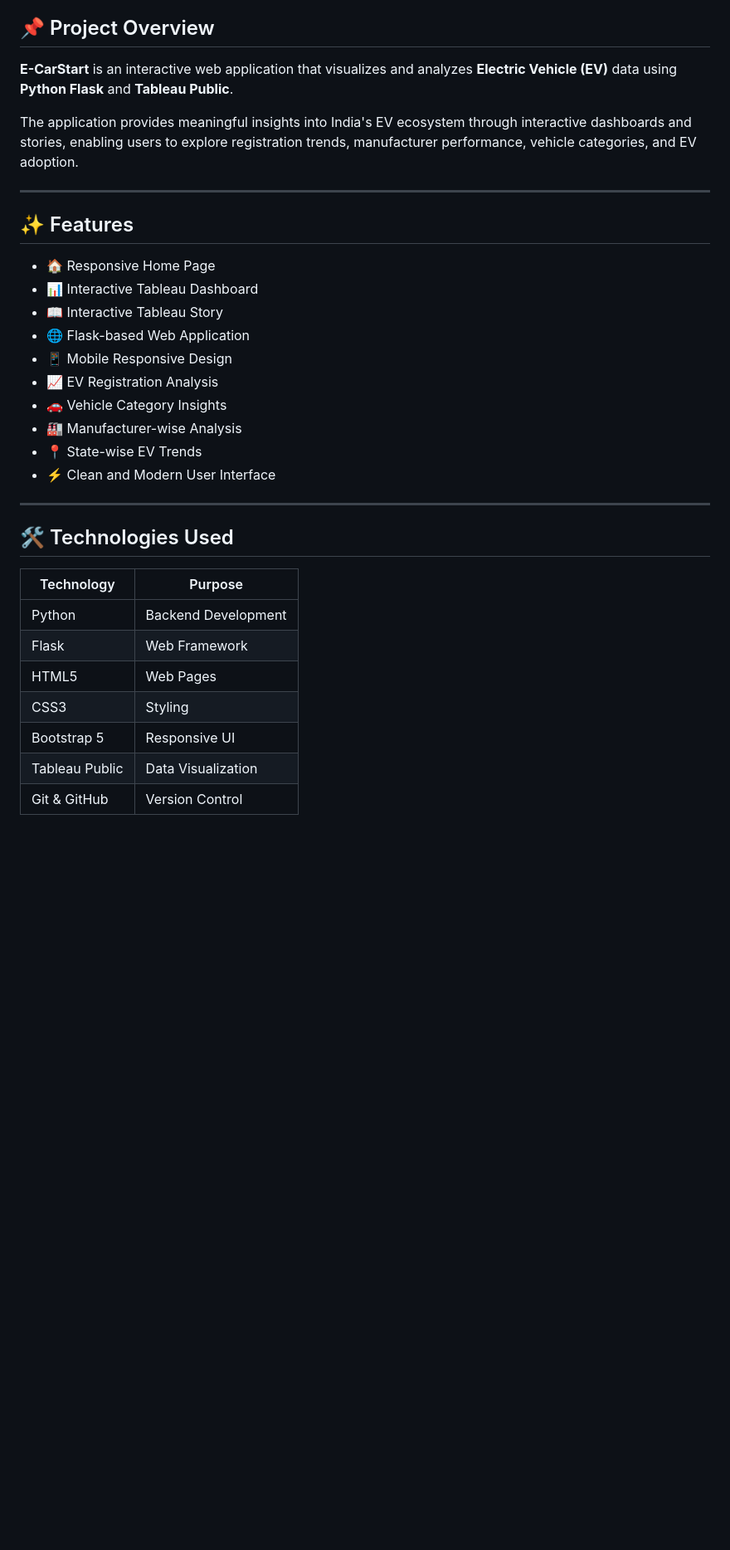
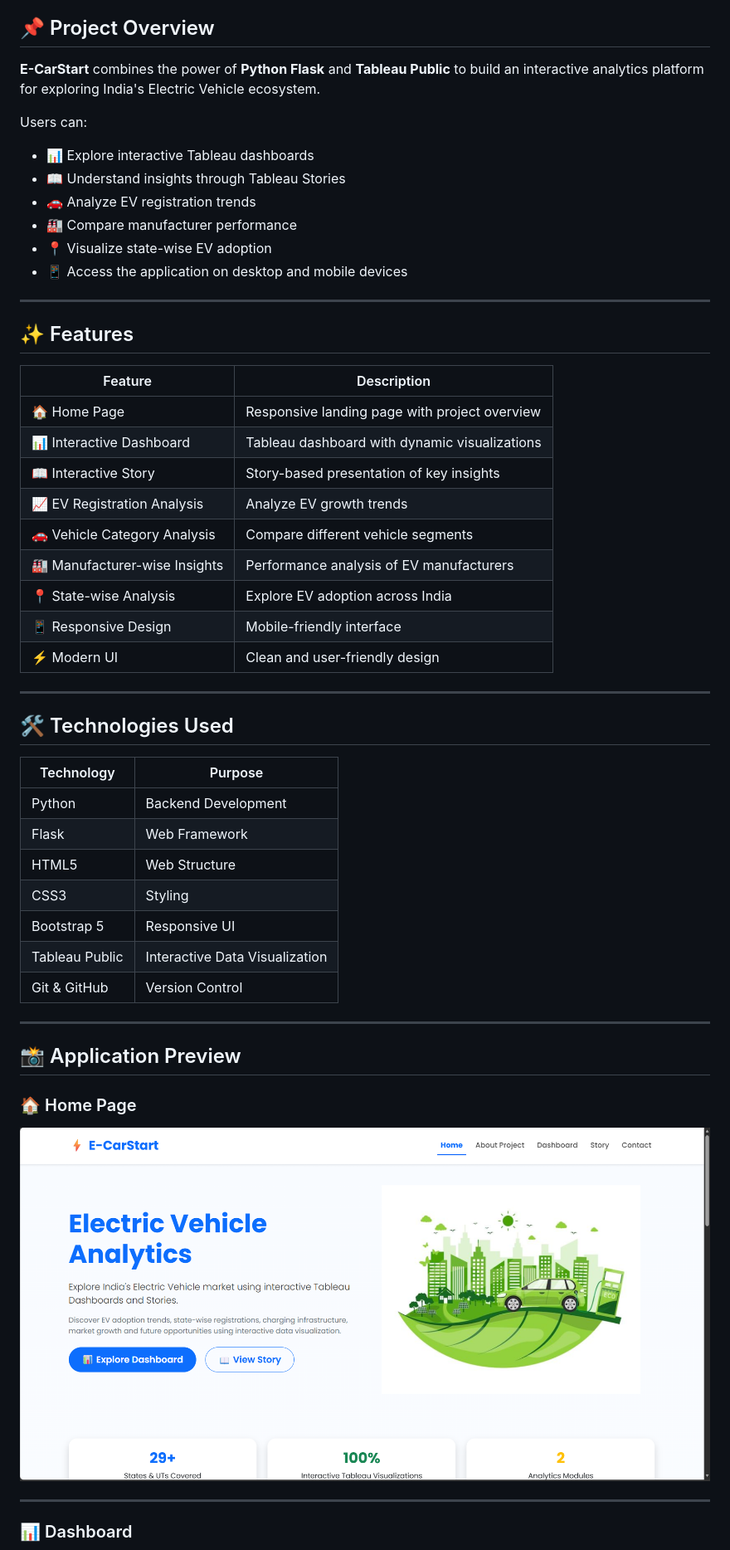
Before and after one commit to nharshitha19/TableauFlaskProject, a Markdown page: README.md, the part around one of its changes. Shown at 83% size. Drawn GitHub-style; blank space fills up the shorter version.

```diff
--- a/README.md
+++ b/README.md
@@ -13,24 +8,32 @@
 
 ## 📌 Project Overview
 
-**E-CarStart** is an interactive web application that visualizes and analyzes **Electric Vehicle (EV)** data using **Python Flask** and **Tableau Public**.
+**E-CarStart** combines the power of **Python Flask** and **Tableau Public** to build an interactive analytics platform for exploring India's Electric Vehicle ecosystem.
 
-The application provides meaningful insights into India's EV ecosystem through interactive dashboards and stories, enabling users to explore registration trends, manufacturer performance, vehicle categories, and EV adoption.
+Users can:
+
+- 📊 Explore interactive Tableau dashboards
+- 📖 Understand insights through Tableau Stories
+- 🚗 Analyze EV registration trends
+- 🏭 Compare manufacturer performance
+- 📍 Visualize state-wise EV adoption
+- 📱 Access the application on desktop and mobile devices
 
 ---
 
 ## ✨ Features
 
-- 🏠 Responsive Home Page
-- 📊 Interactive Tableau Dashboard
-- 📖 Interactive Tableau Story
-- 🌐 Flask-based Web Application
-- 📱 Mobile Responsive Design
-- 📈 EV Registration Analysis
-- 🚗 Vehicle Category Insights
-- 🏭 Manufacturer-wise Analysis
-- 📍 State-wise EV Trends
-- ⚡ Clean and Modern User Interface
+| Feature | Description |
+|---------|-------------|
+| 🏠 Home Page | Responsive landing page with project overview |
+| 📊 Interactive Dashboard | Tableau dashboard with dynamic visualizations |
+| 📖 Interactive Story | Story-based presentation of key insights |
+| 📈 EV Registration Analysis | Analyze EV growth trends |
+| 🚗 Vehicle Category Analysis | Compare different vehicle segments |
+| 🏭 Manufacturer-wise Insights | Performance analysis of EV manufacturers |
+| 📍 State-wise Analysis | Explore EV adoption across India |
+| 📱 Responsive Design | Mobile-friendly interface |
+| ⚡ Modern UI | Clean and user-friendly design |
 
 ---
 
@@ -40,8 +43,23 @@ The application provides meaningful insights into India's EV ecosystem through i
 |------------|---------|
 | Python | Backend Development |
 | Flask | Web Framework |
-| HTML5 | Web Pages |
+| HTML5 | Web Structure |
 | CSS3 | Styling |
 | Bootstrap 5 | Responsive UI |
-| Tableau Public | Data Visualization |
+| Tableau Public | Interactive Data Visualization |
 | Git & GitHub | Version Control |
+
+---
+
+## 📸 Application Preview
+
+### 🏠 Home Page
+
+<p align="center">
+<img src="Screenshots/Home.png" width="900">
+</p>
+
+---
+
+### 📊 Dashboard
+
```
Also changed, not shown: other parts of README.md (+100 -48 lines).
